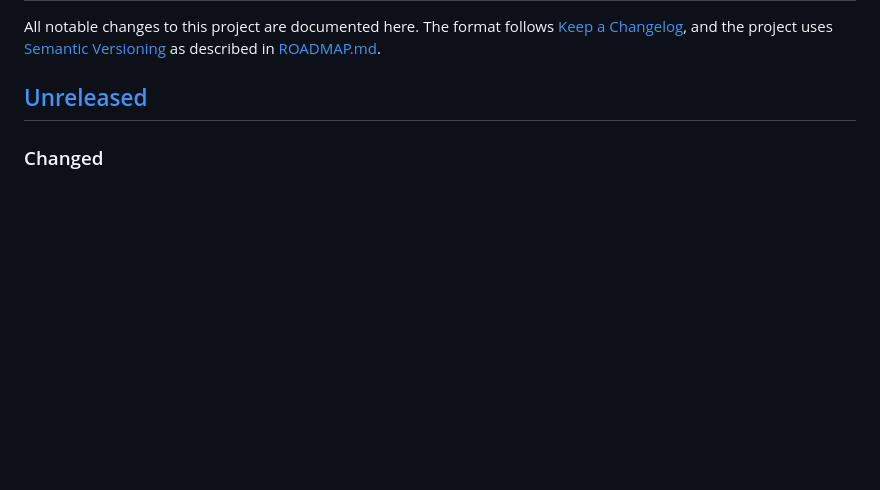
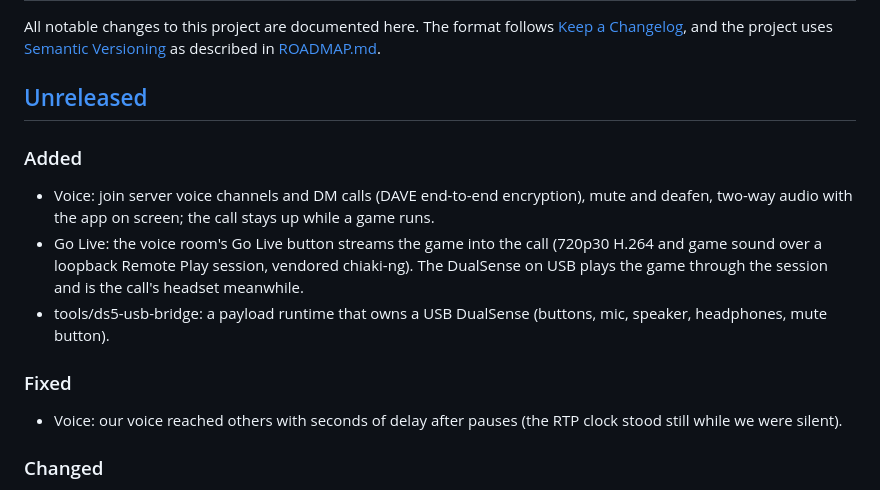
Before and after one commit to abhi245y/ps5-discord, a Markdown page: CHANGELOG.md, the part around the change. Drawn GitHub-style; blank space fills up the shorter version.

```diff
--- a/CHANGELOG.md
+++ b/CHANGELOG.md
@@ -5,6 +5,19 @@ All notable changes to this project are documented here. The format follows
 [Semantic Versioning](https://semver.org) as described in [ROADMAP.md](ROADMAP.md).
 
 ## [Unreleased]
+
+### Added
+- Voice: join server voice channels and DM calls (DAVE end-to-end encryption), mute and
+  deafen, two-way audio with the app on screen; the call stays up while a game runs.
+- Go Live: the voice room's Go Live button streams the game into the call (720p30 H.264 and
+  game sound over a loopback Remote Play session, vendored chiaki-ng). The DualSense on USB
+  plays the game through the session and is the call's headset meanwhile.
+- tools/ds5-usb-bridge: a payload runtime that owns a USB DualSense (buttons, mic, speaker,
+  headphones, mute button).
+
+### Fixed
+- Voice: our voice reached others with seconds of delay after pauses (the RTP clock stood
+  still while we were silent).
 
 ### Changed
 - License: ps5-discord's own code is now AGPL-3.0-or-later (was GPL-3.0-or-later), so
```
Also changed, not shown: README.md (+13 -1 lines).
